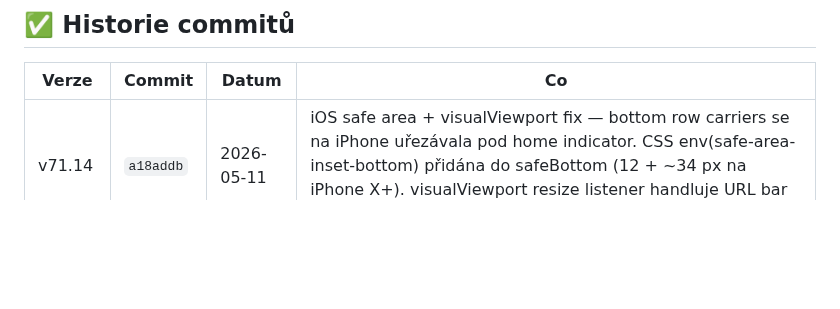
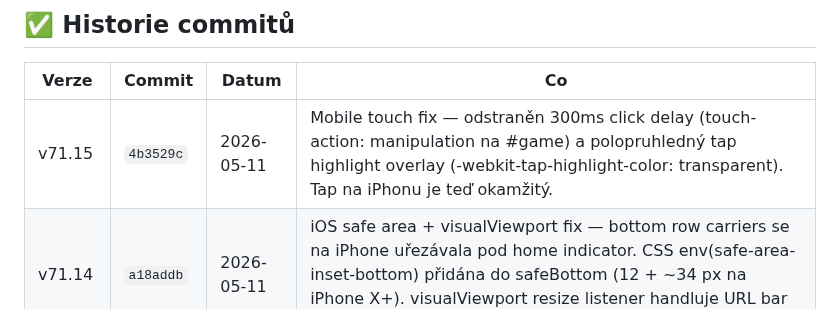
Before and after one commit to Damhole/ballon-belt, a Markdown page: BACKLOG.md, the part around the change. Rendered like a GitHub page; blank space fills up the shorter version.

Commit message:
v71.15: backlog — mobile touch fix
Co-Authored-By: Claude Sonnet 4.6 <noreply@anthropic.com>

```diff
--- a/BACKLOG.md
+++ b/BACKLOG.md
@@ -167,6 +167,7 @@ _Sem házej cokoliv co tě napadne. Při příští session to roztřídíme._
 
 | Verze | Commit | Datum | Co |
 |-------|--------|-------|----|
+| v71.15 | `4b3529c` | 2026-05-11 | Mobile touch fix — odstraněn 300ms click delay (touch-action: manipulation na #game) a polopruhledný tap highlight overlay (-webkit-tap-highlight-color: transparent). Tap na iPhonu je teď okamžitý. |
 | v71.14 | `a18addb` | 2026-05-11 | iOS safe area + visualViewport fix — bottom row carriers se na iPhone uřezávala pod home indicator. CSS env(safe-area-inset-bottom) přidána do safeBottom (12 + ~34 px na iPhone X+). visualViewport resize listener handluje URL bar collapse/expand. |
 | v71.13 | `d2c83d7` | 2026-05-11 | RENDERER_MODE default flipped 2D → 3D. URL bez params = 3D scéna (M6 hotový, v71 polishing). 2D fallback opt-in přes ?renderer=2d pro debugging. Deploy na GH Pages. |
 | v71.12 | `ff64fa9` | 2026-05-11 | safeBottom = konstanta 12 (ignoruje dev UI — settings bar/Level UI/Stats). Carriers sizují podle production layoutu, ne dev. Plus resize listener teď volá i window.render3dBottom.updateCarriers() — 2D i 3D se synchronně přepočtou. |
```
